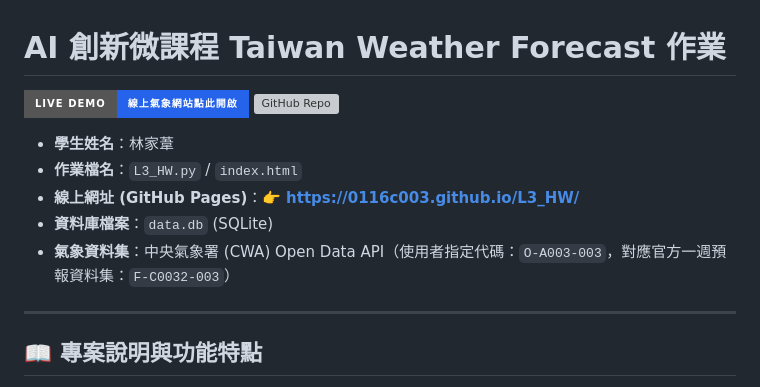
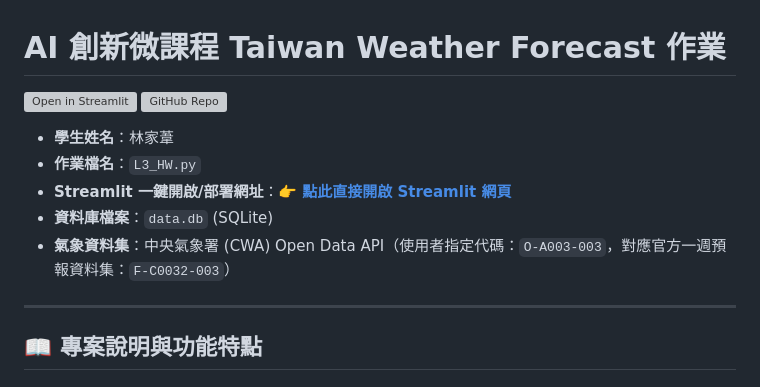
Before and after one commit to 0116c003/L3_HW, a Markdown page: README.md, the part around the change. Drawn GitHub-style; badges without logos; grey boxes are pictures that could not be loaded.

Commit message:
docs: 加入 Streamlit 一鍵開啟/部署網址

```diff
--- a/README.md
+++ b/README.md
@@ -1,13 +1,14 @@
 # AI 創新微課程 Taiwan Weather Forecast 作業
 
-[![Live Demo](https://img.shields.io/badge/Live_Demo-線上氣象網站點此開啟-2563eb?style=for-the-badge&logo=googlechrome&logoColor=white)](https://0116c003.github.io/L3_HW/)
+[![Open in Streamlit](https://static.streamlit.io/badges/streamlit_badge_black_white.svg)](https://share.streamlit.io/deploy?repository=0116c003/L3_HW&branch=main&mainModule=L3_HW.py)
 [![GitHub Repo](https://img.shields.io/badge/GitHub-0116c003/L3__HW-181717?style=for-the-badge&logo=github)](https://github.com/0116c003/L3_HW)
 
 - **學生姓名**：林家葦
-- **作業檔名**：`L3_HW.py` / `index.html`
-- **線上網址 (GitHub Pages)**：👉 **[https://0116c003.github.io/L3_HW/](https://0116c003.github.io/L3_HW/)**
+- **作業檔名**：`L3_HW.py`
+- **Streamlit 一鍵開啟/部署網址**：👉 **[點此直接開啟 Streamlit 網頁](https://share.streamlit.io/deploy?repository=0116c003/L3_HW&branch=main&mainModule=L3_HW.py)**
 - **資料庫檔案**：`data.db` (SQLite)
 - **氣象資料集**：中央氣象署 (CWA) Open Data API（使用者指定代碼：`O-A003-003`，對應官方一週預報資料集：`F-C0032-003`）
+
 
 
 ---
```
